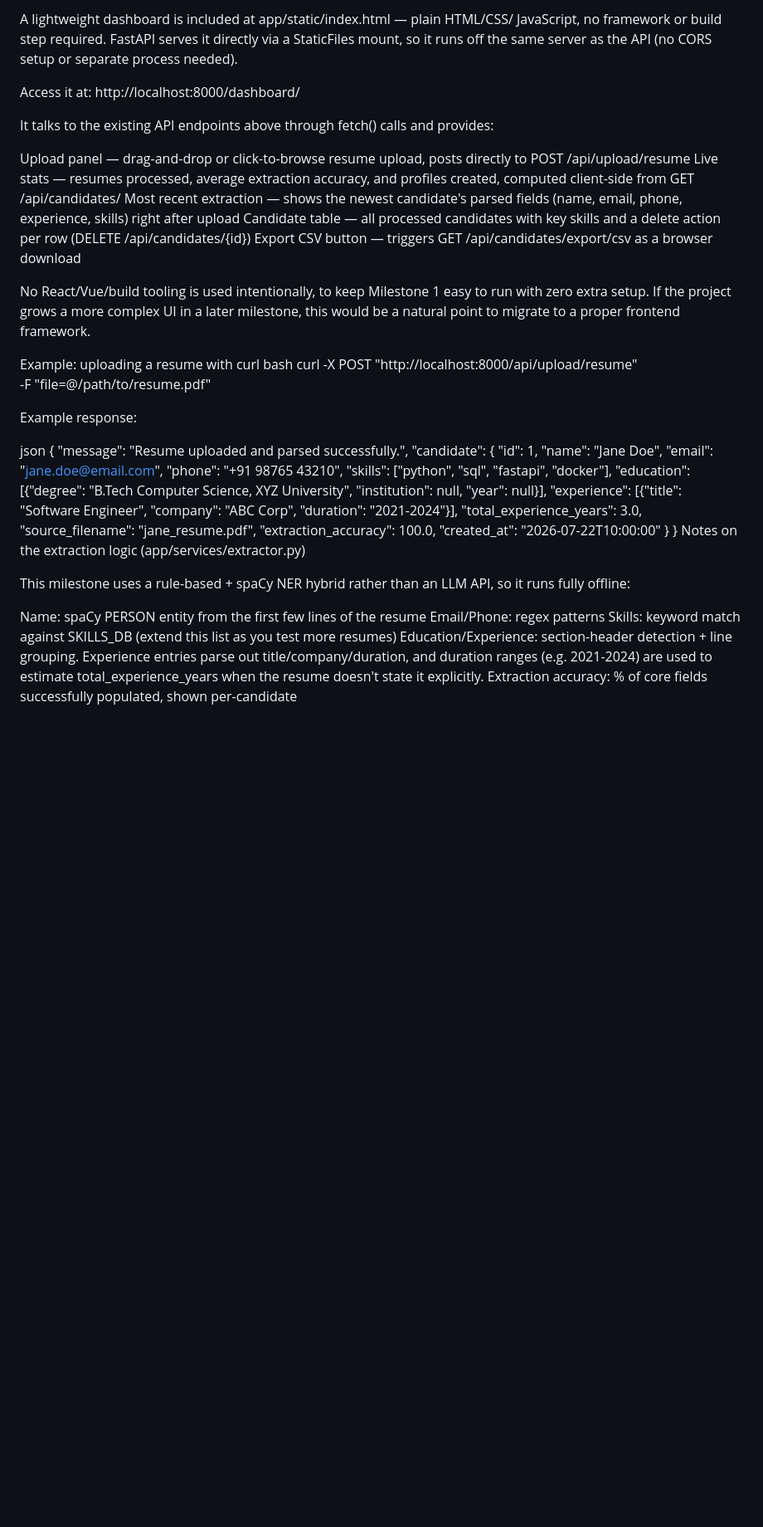
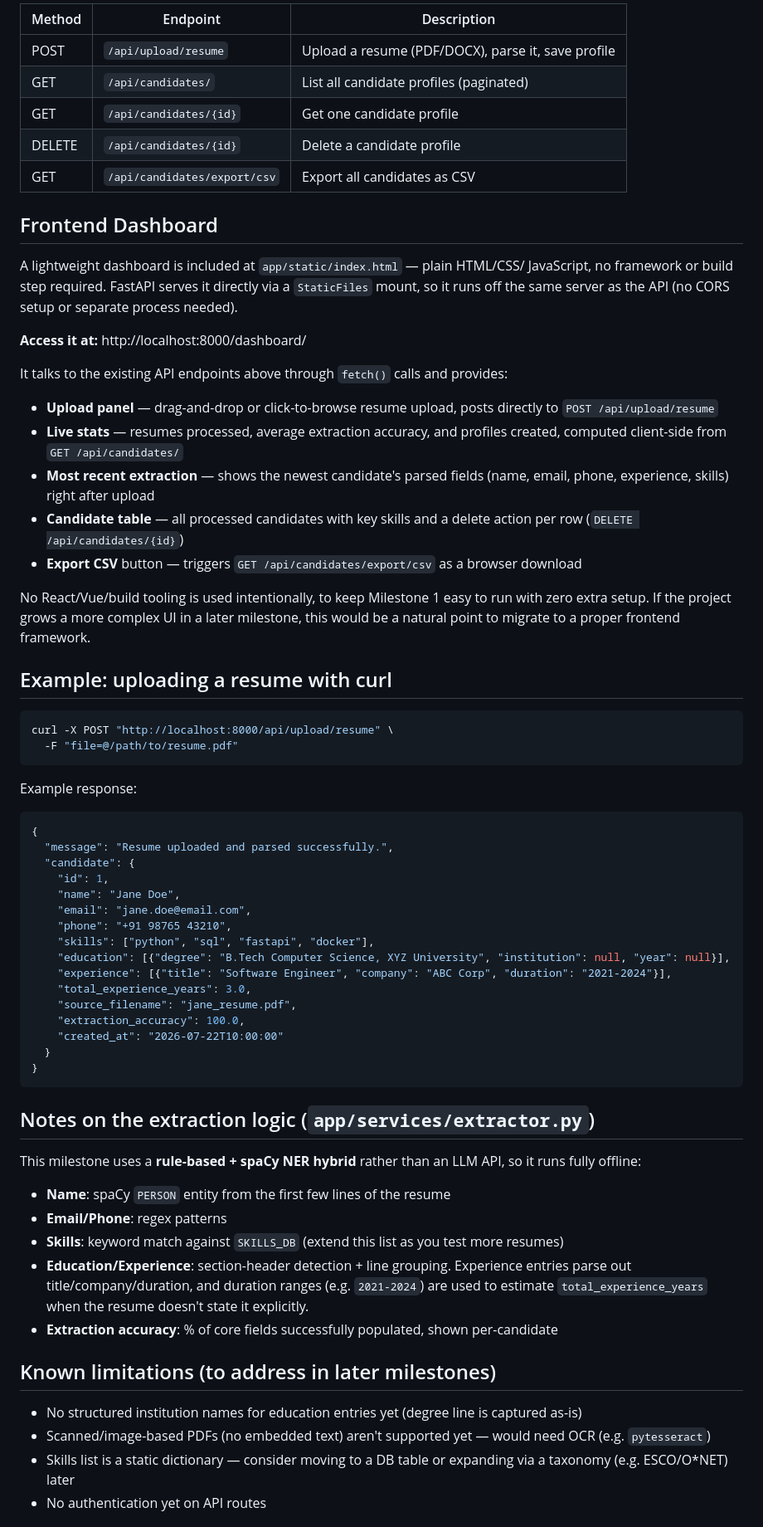
Before and after one commit to manasvimalhotra/ai-recruitment-copilot, a Markdown page: README.md, the part around one of its changes. Shown at 83% size. Drawn GitHub-style; blank space fills up the shorter version.

Commit message:
Fix README formatting

````diff
--- a/README.md
+++ b/README.md
@@ -80,26 +94,49 @@ Frontend Dashboard
 
-A lightweight dashboard is included at app/static/index.html — plain HTML/CSS/ JavaScript, no framework or build step required. FastAPI serves it directly via a StaticFiles mount, so it runs off the same server as the API (no CORS setup or separate process needed).
+| Method | Endpoint | Description |
+|---|---|---|
+| POST | `/api/upload/resume` | Upload a resume (PDF/DOCX), parse it, save profile |
+| GET | `/api/candidates/` | List all candidate profiles (paginated) |
+| GET | `/api/candidates/{id}` | Get one candidate profile |
+| DELETE | `/api/candidates/{id}` | Delete a candidate profile |
+| GET | `/api/candidates/export/csv` | Export all candidates as CSV |
 
-Access it at: http://localhost:8000/dashboard/
+## Frontend Dashboard
 
-It talks to the existing API endpoints above through fetch() calls and provides:
+A lightweight dashboard is included at `app/static/index.html` — plain HTML/CSS/
+JavaScript, no framework or build step required. FastAPI serves it directly via
+a `StaticFiles` mount, so it runs off the same server as the API (no CORS setup
+or separate process needed).
 
-Upload panel — drag-and-drop or click-to-browse resume upload, posts directly to POST /api/upload/resume
-Live stats — resumes processed, average extraction accuracy, and profiles created, computed client-side from GET /api/candidates/
-Most recent extraction — shows the newest candidate's parsed fields (name, email, phone, experience, skills) right after upload
-Candidate table — all processed candidates with key skills and a delete action per row (DELETE /api/candidates/{id})
-Export CSV button — triggers GET /api/candidates/export/csv as a browser download
+**Access it at:** http://localhost:8000/dashboard/
 
-No React/Vue/build tooling is used intentionally, to keep Milestone 1 easy to run with zero extra setup. If the project grows a more complex UI in a later milestone, this would be a natural point to migrate to a proper frontend framework.
+It talks to the existing API endpoints above through `fetch()` calls and provides:
 
-Example: uploading a resume with curl
-bash
+- **Upload panel** — drag-and-drop or click-to-browse resume upload, posts
+  directly to `POST /api/upload/resume`
+- **Live stats** — resumes processed, average extraction accuracy, and profiles
+  created, computed client-side from `GET /api/candidates/`
+- **Most recent extraction** — shows the newest candidate's parsed fields
+  (name, email, phone, experience, skills) right after upload
+- **Candidate table** — all processed candidates with key skills and a delete
+  action per row (`DELETE /api/candidates/{id}`)
+- **Export CSV** button — triggers `GET /api/candidates/export/csv` as a
+  browser download
+
+No React/Vue/build tooling is used intentionally, to keep Milestone 1 easy to
+run with zero extra setup. If the project grows a more complex UI in a later
+milestone, this would be a natural point to migrate to a proper frontend
+framework.
+
+## Example: uploading a resume with curl
+
+```bash
 curl -X POST "http://localhost:8000/api/upload/resume" \
   -F "file=@/path/to/resume.pdf"
+```
 
 Example response:
 
-json
+```json
 {
   "message": "Resume uploaded and parsed successfully.",
   "candidate": {
@@ -116,12 +153,25 @@ json
     "created_at": "2026-07-22T10:00:00"
   }
 }
-Notes on the extraction logic (app/services/extractor.py)
+```
 
-This milestone uses a rule-based + spaCy NER hybrid rather than an LLM API, so it runs fully offline:
+## Notes on the extraction logic (`app/services/extractor.py`)
 
-Name: spaCy PERSON entity from the first few lines of the resume
-Email/Phone: regex patterns
-Skills: keyword match against SKILLS_DB (extend this list as you test more resumes)
-Education/Experience: section-header detection + line grouping. Experience entries parse out title/company/duration, and duration ranges (e.g. 2021-2024) are used to estimate total_experience_years when the resume doesn't state it explicitly.
-Extraction accuracy: % of core fields successfully populated, shown per-candidate
+This milestone uses a **rule-based + spaCy NER hybrid** rather than an LLM API,
+so it runs fully offline:
+- **Name**: spaCy `PERSON` entity from the first few lines of the resume
+- **Email/Phone**: regex patterns
+- **Skills**: keyword match against `SKILLS_DB` (extend this list as you test more resumes)
+- **Education/Experience**: section-header detection + line grouping. Experience
+  entries parse out title/company/duration, and duration ranges (e.g.
+  `2021-2024`) are used to estimate `total_experience_years` when the resume
+  doesn't state it explicitly.
+- **Extraction accuracy**: % of core fields successfully populated, shown per-candidate
+
+## Known limitations (to address in later milestones)
+
+- No structured institution names for education entries yet (degree line is captured as-is)
+- Scanned/image-based PDFs (no embedded text) aren't supported yet — would need OCR (e.g. `pytesseract`)
+- Skills list is a static dictionary — consider moving to a DB table or expanding via a taxonomy (e.g. ESCO/O*NET) later
+- No authentication yet on API routes
+
````
Also changed, not shown: other parts of README.md (+47 -28 lines).
